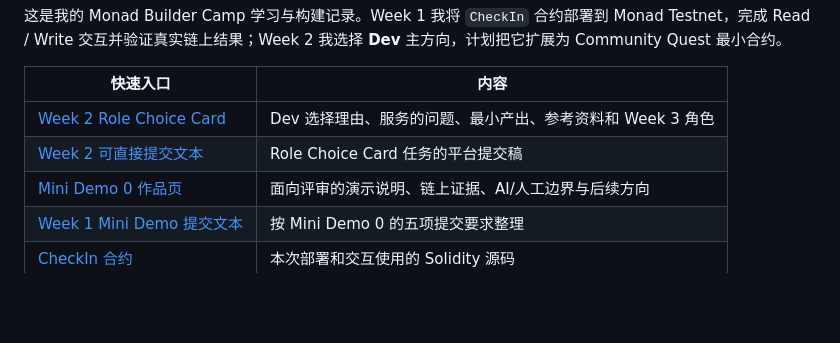
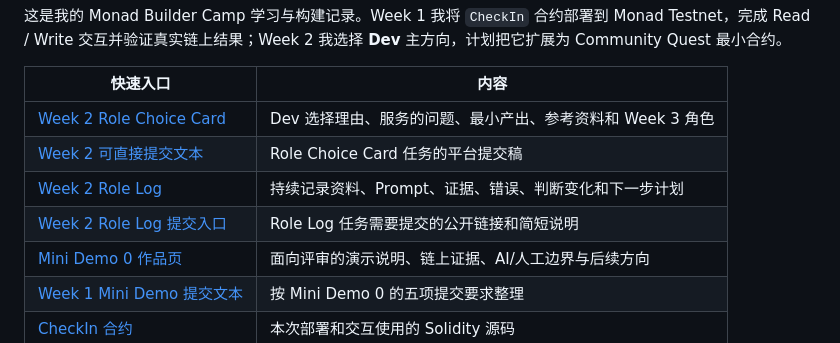
Before and after one commit to echo5177/Monad_Bootcamp, a Markdown page: README.md, the part around the change. Rendered like a GitHub page; blank space fills up the shorter version.

Commit message:
docs: add Week 2 role log submission entry

```diff
--- a/README.md
+++ b/README.md
@@ -6,6 +6,8 @@
 | --- | --- |
 | [Week 2 Role Choice Card](WEEK2_ROLE_CHOICE_CARD.md) | Dev 选择理由、服务的问题、最小产出、参考资料和 Week 3 角色 |
 | [Week 2 可直接提交文本](WEEK2_ROLE_CHOICE_SUBMISSION.md) | Role Choice Card 任务的平台提交稿 |
+| [Week 2 Role Log](WEEK2_ROLE_LOG.md) | 持续记录资料、Prompt、证据、错误、判断变化和下一步计划 |
+| [Week 2 Role Log 提交入口](WEEK2_ROLE_LOG_SUBMISSION.md) | Role Log 任务需要提交的公开链接和简短说明 |
 | [Mini Demo 0 作品页](MINI_DEMO_0.md) | 面向评审的演示说明、链上证据、AI/人工边界与后续方向 |
 | [Week 1 Mini Demo 提交文本](SUBMISSION.md) | 按 Mini Demo 0 的五项提交要求整理 |
 | [CheckIn 合约](contracts/CheckIn.sol) | 本次部署和交互使用的 Solidity 源码 |
```
Also changed, not shown: WEEK2_ROLE_LOG_SUBMISSION.md (added, +26 -0 lines).
